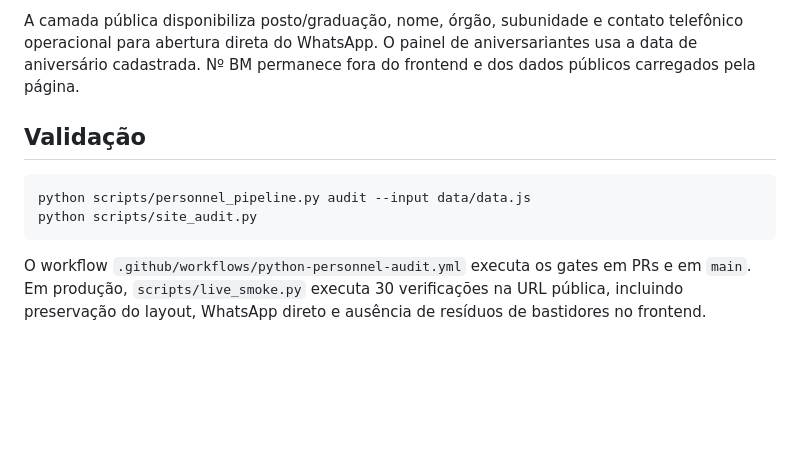
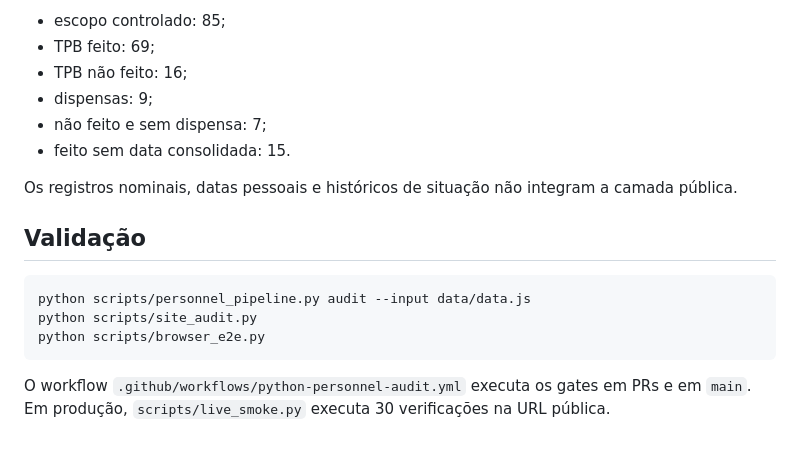
Before and after one commit to ricmurtapsicologia/efetivoDAI2, a Markdown page: README.md, the part around one of its changes. GitHub-like rendering; blank space fills up the shorter version.

````diff
--- a/README.md
+++ b/README.md
@@ -68,11 +46,19 @@ Invariantes da base atual:
 
-A camada pública disponibiliza posto/graduação, nome, órgão, subunidade e contato telefônico operacional para abertura direta do WhatsApp. O painel de aniversariantes usa a data de aniversário cadastrada. Nº BM permanece fora do frontend e dos dados públicos carregados pela página.
+- escopo controlado: 85;
+- TPB feito: 69;
+- TPB não feito: 16;
+- dispensas: 9;
+- não feito e sem dispensa: 7;
+- feito sem data consolidada: 15.
+
+Os registros nominais, datas pessoais e históricos de situação não integram a camada pública.
 
 ## Validação
 
 ```bash
 python scripts/personnel_pipeline.py audit --input data/data.js
 python scripts/site_audit.py
+python scripts/browser_e2e.py
 ```
 
-O workflow `.github/workflows/python-personnel-audit.yml` executa os gates em PRs e em `main`. Em produção, `scripts/live_smoke.py` executa 30 verificações na URL pública, incluindo preservação do layout, WhatsApp direto e ausência de resíduos de bastidores no frontend.
+O workflow `.github/workflows/python-personnel-audit.yml` executa os gates em PRs e em `main`. Em produção, `scripts/live_smoke.py` executa 30 verificações na URL pública.
````
Also changed, not shown: other parts of README.md (+18 -40 lines).
